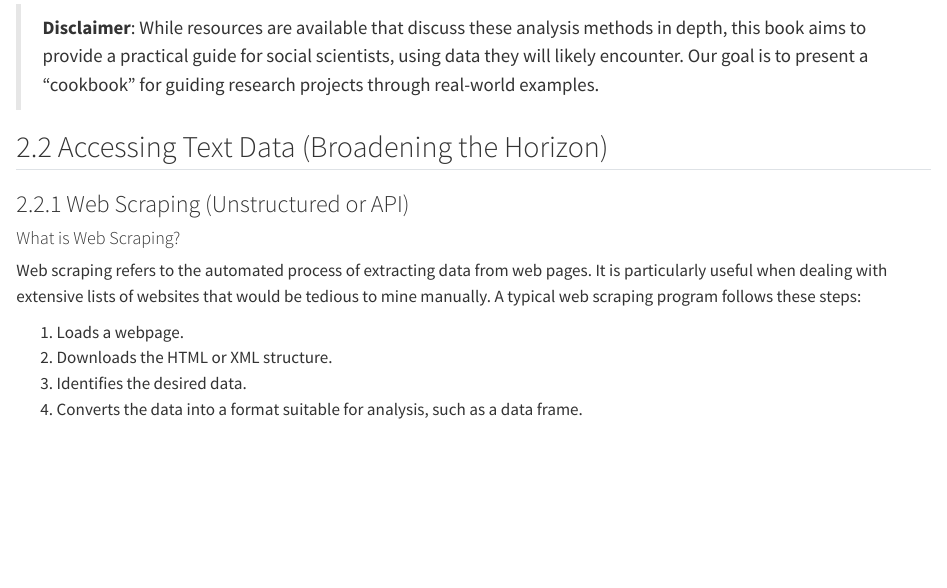
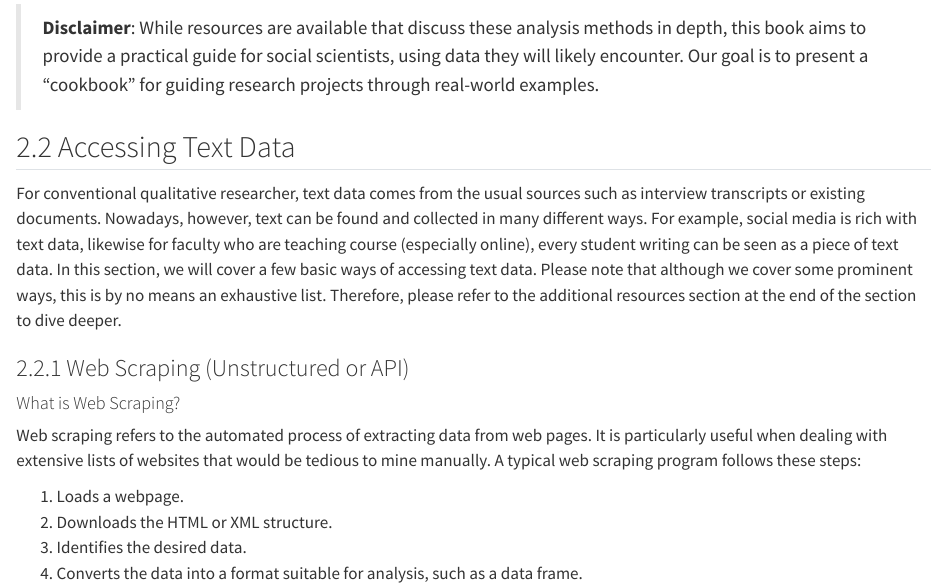
Before and after one commit to data-edu/computational-social-science-cookbook, a Quarto document (section-2.qmd): the page in a window 1100 px wide, from 410 px down. Rendered offline with R 4.5, knitr and Pandoc in place of Quarto, with nearby package versions; long lines of code are wrapped.

Commit message:
2.2. intro added

```diff
--- a/section-2.qmd
+++ b/section-2.qmd
@@ -8,7 +8,9 @@ With the advent of new software, we can capture and analyze text data in ways th
 
 > **Disclaimer**: While resources are available that discuss these analysis methods in depth, this book aims to provide a practical guide for social scientists, using data they will likely encounter. Our goal is to present a "cookbook" for guiding research projects through real-world examples.
 
-## 2.2 Accessing Text Data (Broadening the Horizon)
+## 2.2 Accessing Text Data
+
+For conventional qualitative researcher, text data comes from the usual sources such as interview transcripts or existing documents. Nowadays, however, text can be found and collected in many different ways. For example, social media is rich with text data, likewise for faculty who are teaching course (especially online), every student writing can be seen as a piece of text data. In this section, we will cover a few basic ways of accessing text data. Please note that although we cover some prominent ways, this is by no means an exhaustive list. Therefore, please refer to the additional resources section at the end of the section to dive deeper.
 
 ### 2.2.1 Web Scraping (Unstructured or API)
 
```
Also changed, not shown: 1 other file.
